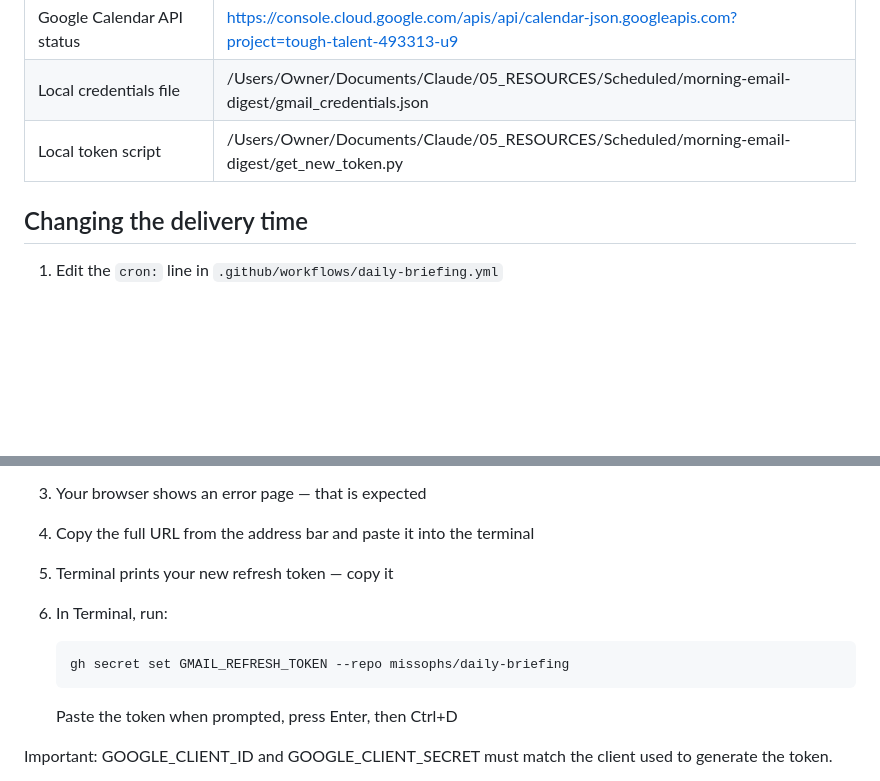
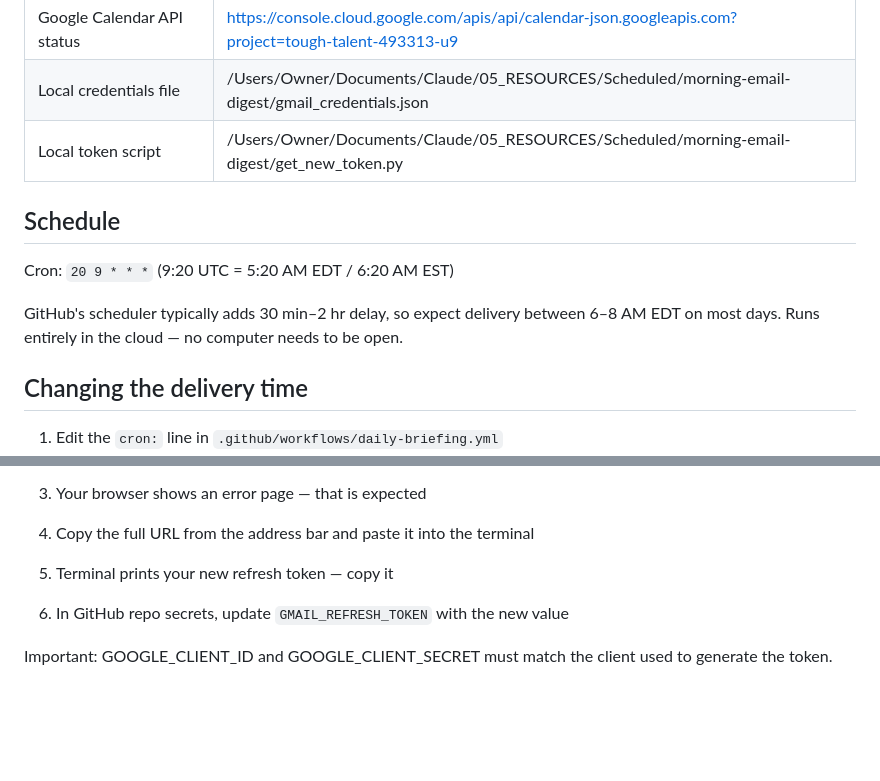
Before and after one commit to missophs/daily-briefing, a Markdown page: SETUP.md, 2 parts joined by grey strips. GitHub-like rendering; blank space fills up the shorter version.

Commit message:
Update SETUP.md: cron is now 9:20 UTC (one hour earlier)

```diff
--- a/SETUP.md
+++ b/SETUP.md
@@ -14,6 +14,12 @@
 | Local credentials file | /Users/Owner/Documents/Claude/05_RESOURCES/Scheduled/morning-email-digest/gmail_credentials.json |
 | Local token script | /Users/Owner/Documents/Claude/05_RESOURCES/Scheduled/morning-email-digest/get_new_token.py |
 
+## Schedule
+
+Cron: `20 9 * * *` (9:20 UTC = 5:20 AM EDT / 6:20 AM EST)
+
+GitHub's scheduler typically adds 30 min–2 hr delay, so expect delivery between 6–8 AM EDT on most days. Runs entirely in the cloud — no computer needs to be open.
+
 ## Changing the delivery time
 
 1. Edit the `cron:` line in `.github/workflows/daily-briefing.yml`
@@ -36,11 +42,7 @@ These errors mean the Gmail refresh token expired or was revoked. Fix:
 3. Your browser shows an error page — that is expected
 4. Copy the full URL from the address bar and paste it into the terminal
 5. Terminal prints your new refresh token — copy it
-6. In Terminal, run:
-
-       gh secret set GMAIL_REFRESH_TOKEN --repo missophs/daily-briefing
-
-   Paste the token when prompted, press Enter, then Ctrl+D
+6. In GitHub repo secrets, update `GMAIL_REFRESH_TOKEN` with the new value
 
 Important: GOOGLE_CLIENT_ID and GOOGLE_CLIENT_SECRET must match the client used to generate the token.
 - Client ID: 522559244108-ga0gejqv2hgt0gi6ncskj5rb4bko8hqp.apps.googleusercontent.com
```
Also changed, not shown: other parts of SETUP.md (+2 -2 lines).
